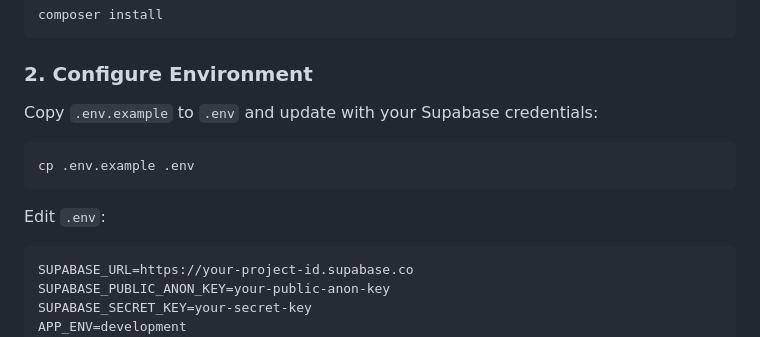
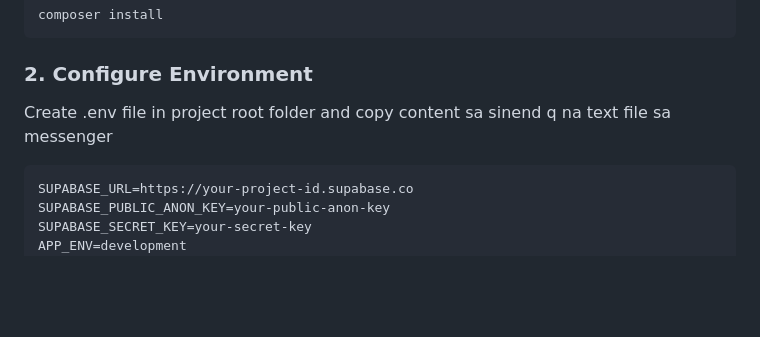
Before and after one commit to NeoRedcraft/websys_lab-project-1, a Markdown page: README_PHP.md, the part around the change. Rendered like a GitHub page; blank space fills up the shorter version.

````diff
--- a/README_PHP.md
+++ b/README_PHP.md
@@ -12,13 +12,8 @@ composer install
 
 ### 2. Configure Environment
 
-Copy `.env.example` to `.env` and update with your Supabase credentials:
+Create .env file in project root folder and copy content sa sinend q na text file sa messenger
 
-```bash
-cp .env.example .env
-```
-
-Edit `.env`:
 ```
 SUPABASE_URL=https://your-project-id.supabase.co
 SUPABASE_PUBLIC_ANON_KEY=your-public-anon-key
````
